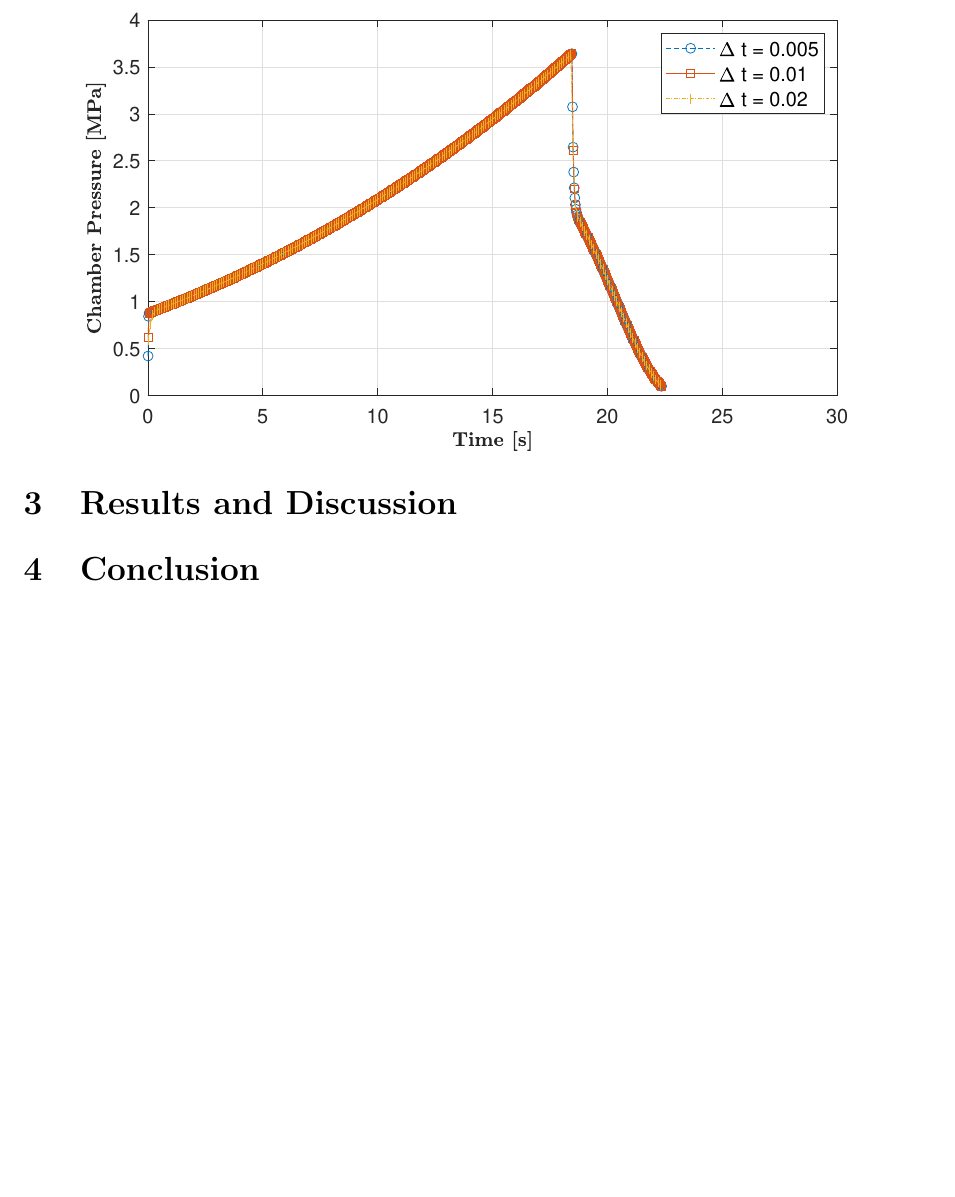
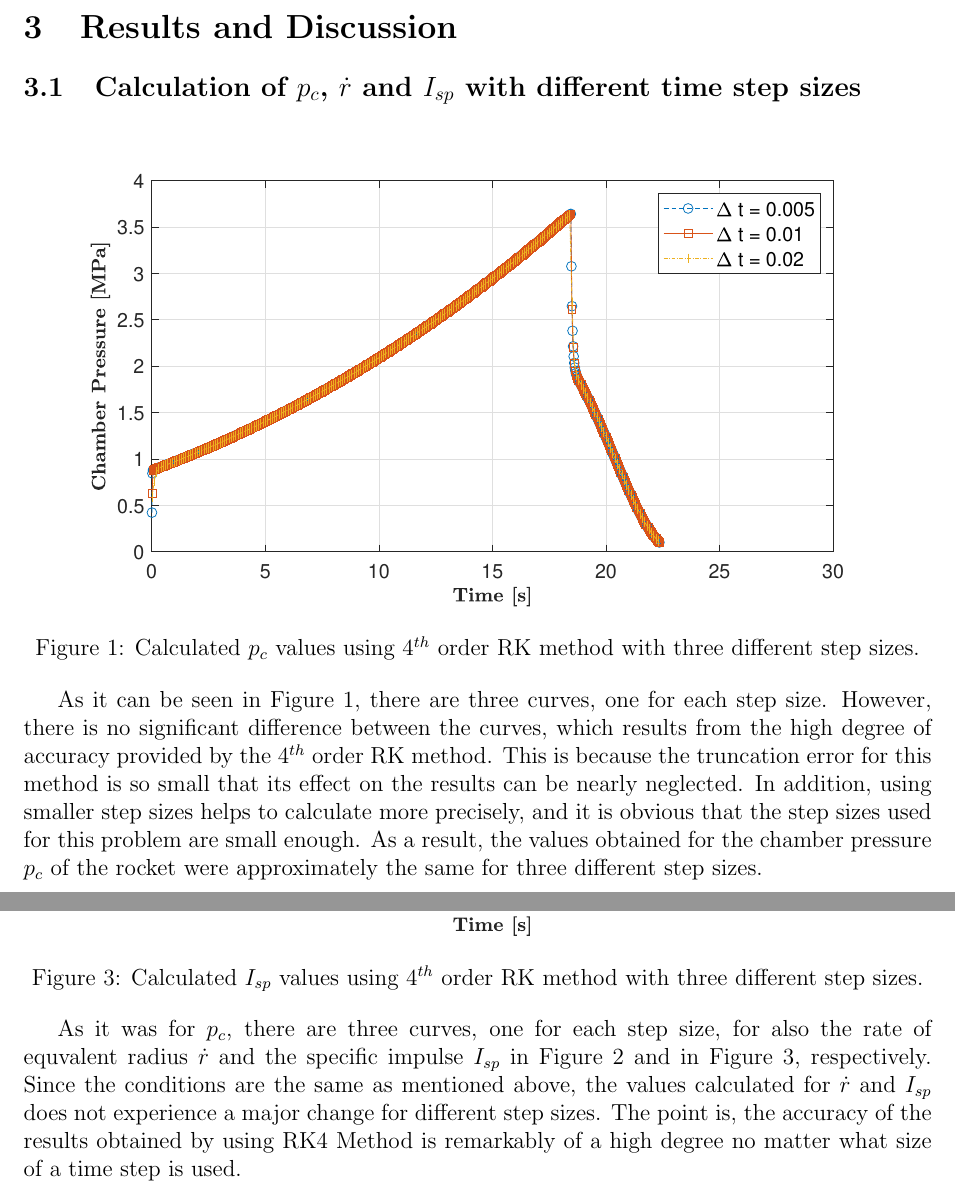
Before and after one commit to Atknssl/AE305-Homeworks, a LaTeX problem sheet (Homework2/hw_02_team_31.tex): part of page 2 of 5 before the commit and two parts of pages 2 and 3 of 5 after it, the two joined at a grey line, cut so that both start at the same text, the shorter picture padded with empty space. Compiled offline with pdfLaTeX.

Commit message:
q1 added, graphheightupdated : 8.4

```diff
--- a/Homework2/hw_02_team_31.tex
+++ b/Homework2/hw_02_team_31.tex
@@ -85,10 +85,21 @@ Specific impulse is also asked to be calculated, and its formula is:
 \newpage
 
 \section{Results and Discussion}
+\subsection{Calculation of $p_c$, $\dot{r}$ and $I_{sp}$ with different time step sizes}
 
-% Görmek için koydum, yazarken silin
-\begin{figure}
+\begin{figure} [ht]
 	\centering
-	\includegraphics[height = 8.5cm]{graphs/q1_pc.eps}
+	\includegraphics[height = 8.4cm]{graphs/q1_pc.eps}
+	\caption{Calculated $p_c$ values using $4^{th}$ order RK method with three different step sizes.}
+     \label{fig:q1pc}
 \end{figure}
-\begin{figure}
+
+As it can be seen in Figure \ref{fig:q1pc}, there are three curves, one for each step size. However,
+there is no significant difference between the curves, which results from the high degree of accuracy
+provided by the $4^{th}$ order RK method. This is because the truncation error for this method is so
+small that its effect on the results can be nearly neglected. In addition, using smaller step sizes
+helps to calculate more precisely, and it is obvious that the step sizes used for this problem are small
+enough. As a result, the values obtained for the chamber pressure $p_c$ of the rocket were approximately
+the same for three different step sizes.
+
+\newpage
@@ -97,6 +111,15 @@ Specific impulse is also asked to be calculated, and its formula is:
+	\label{fig:q1rdot}
 \end{figure}
-\begin{figure}
+
+\begin{figure} [!h]
 	\centering
-	\includegraphics[height = 8.5cm]{graphs/q1_rdot.eps}
+	\includegraphics[height = 8.4cm]{graphs/q1_isp.eps}
+	\caption{Calculated $I_{sp}$ values using $4^{th}$ order RK method with three different step sizes.}
+	\label{fig:q1Isp}
 \end{figure}
-\begin{figure}
+
+As it was for $p_c$, there are three curves, one for each step size, for also the rate of equvalent radius
+$\dot{r}$ and the specific impulse $I_{sp}$ in Figure \ref{fig:q1rdot} and in Figure \ref{fig:q1Isp}, respectively.
+Since the conditions are the same as mentioned above, the values calculated for $\dot{r}$ and $I_{sp}$ does not
+experience a major change for different step sizes. The point is, the accuracy of the results obtained by using RK4 Method
+is remarkably of a high degree no matter what size of a time step is used.
@@ -113,4 +138,5 @@ Specific impulse is also asked to be calculated, and its formula is:
 \end{figure}
-\section{Conclusion}
+
+%\section{Conclusion}
 
 \end{document}
```
Also changed, not shown: Homework2/hw_02_team_31.tex (17 more changed lines).
